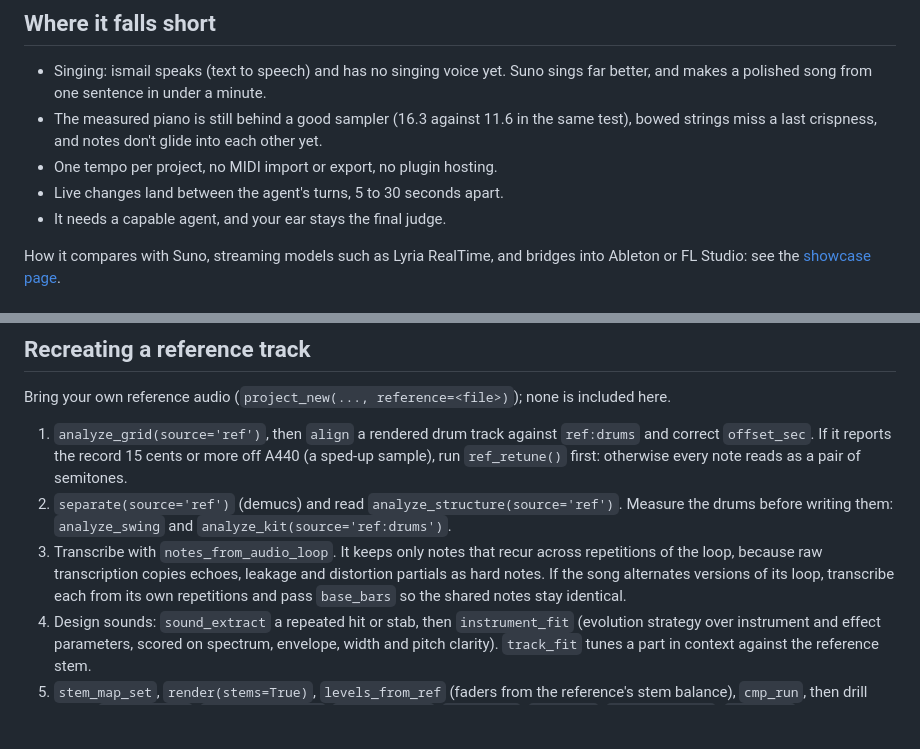
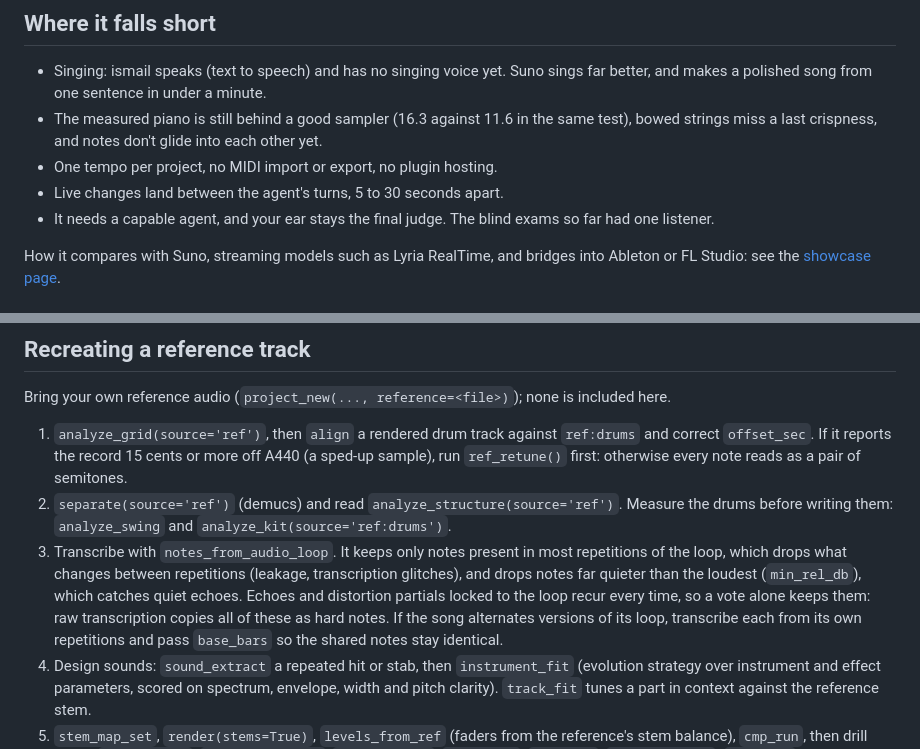
Before and after one commit to eddiehavila/ismail, a Markdown page: README.md, 2 parts joined by grey strips. Drawn GitHub-style; blank space fills up the shorter version.

Commit message:
README and recreate.md: say what the transcription vote removes; the exams had one listener
From the strategy session's paper ledger: a presence vote over loop repetitions drops what changes between them;
loop-locked echoes and distortion partials recur, and min_rel_db is what drops quiet echoes.

```diff
--- a/README.md
+++ b/README.md
@@ -55,7 +55,7 @@ Making music with an AI agent runs into the same few walls. ismail is built arou
 - The measured piano is still behind a good sampler (16.3 against 11.6 in the same test), bowed strings miss a last crispness, and notes don't glide into each other yet.
 - One tempo per project, no MIDI import or export, no plugin hosting.
 - Live changes land between the agent's turns, 5 to 30 seconds apart.
-- It needs a capable agent, and your ear stays the final judge.
+- It needs a capable agent, and your ear stays the final judge. The blind exams so far had one listener.
 
 How it compares with Suno, streaming models such as Lyria RealTime, and bridges into Ableton or FL Studio: see the [showcase page](https://newsbubbles.github.io/ismail/#compare).
 
@@ -234,7 +234,7 @@ Bring your own reference audio (`project_new(..., reference=<file>)`); none is i
 
 1. `analyze_grid(source='ref')`, then `align` a rendered drum track against `ref:drums` and correct `offset_sec`. If it reports the record 15 cents or more off A440 (a sped-up sample), run `ref_retune()` first: otherwise every note reads as a pair of semitones.
 2. `separate(source='ref')` (demucs) and read `analyze_structure(source='ref')`. Measure the drums before writing them: `analyze_swing` and `analyze_kit(source='ref:drums')`.
-3. Transcribe with `notes_from_audio_loop`. It keeps only notes that recur across repetitions of the loop, because raw transcription copies echoes, leakage and distortion partials as hard notes. If the song alternates versions of its loop, transcribe each from its own repetitions and pass `base_bars` so the shared notes stay identical.
+3. Transcribe with `notes_from_audio_loop`. It keeps only notes present in most repetitions of the loop, which drops what changes between repetitions (leakage, transcription glitches), and drops notes far quieter than the loudest (`min_rel_db`), which catches quiet echoes. Echoes and distortion partials locked to the loop recur every time, so a vote alone keeps them: raw transcription copies all of these as hard notes. If the song alternates versions of its loop, transcribe each from its own repetitions and pass `base_bars` so the shared notes stay identical.
 4. Design sounds: `sound_extract` a repeated hit or stab, then `instrument_fit` (evolution strategy over instrument and effect parameters, scored on spectrum, envelope, width and pitch clarity). `track_fit` tunes a part in context against the reference stem.
 5. `stem_map_set`, `render(stems=True)`, `levels_from_ref` (faders from the reference's stem balance), `cmp_run`, then drill down: `cmp_summary`, `cmp_arrangement`, `cmp_sections`, `cmp_worst`, `cmp_bars`, `cmp_zoom(bar)`. `cmp_list` tracks progress across runs.
 
```
Also changed, not shown: 1 other file.
